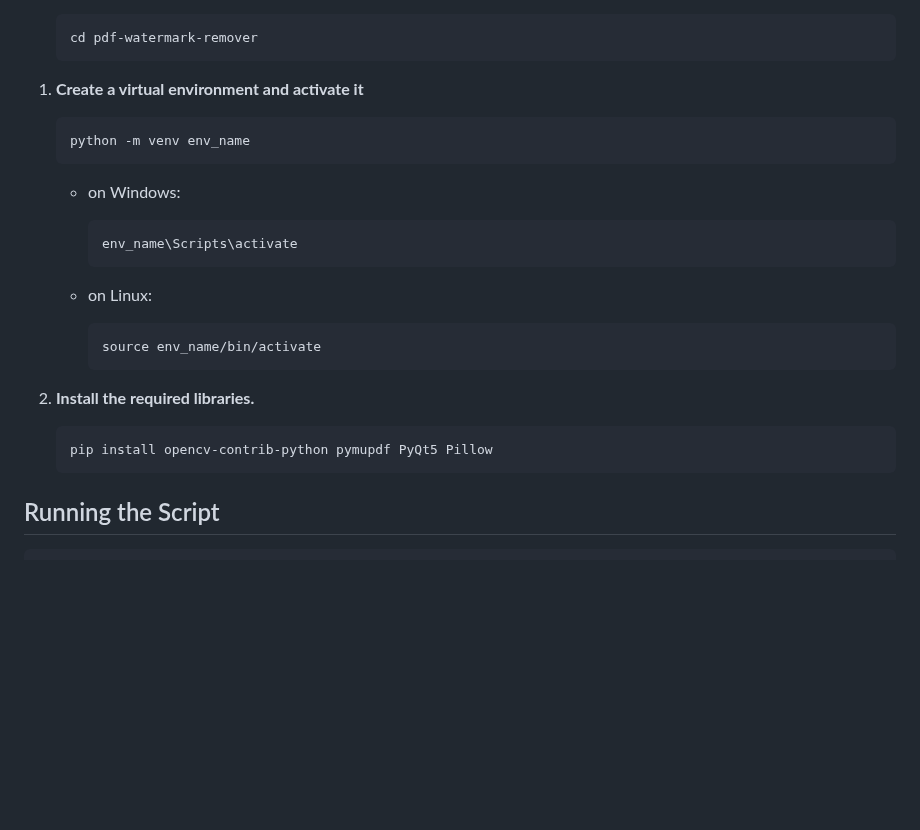
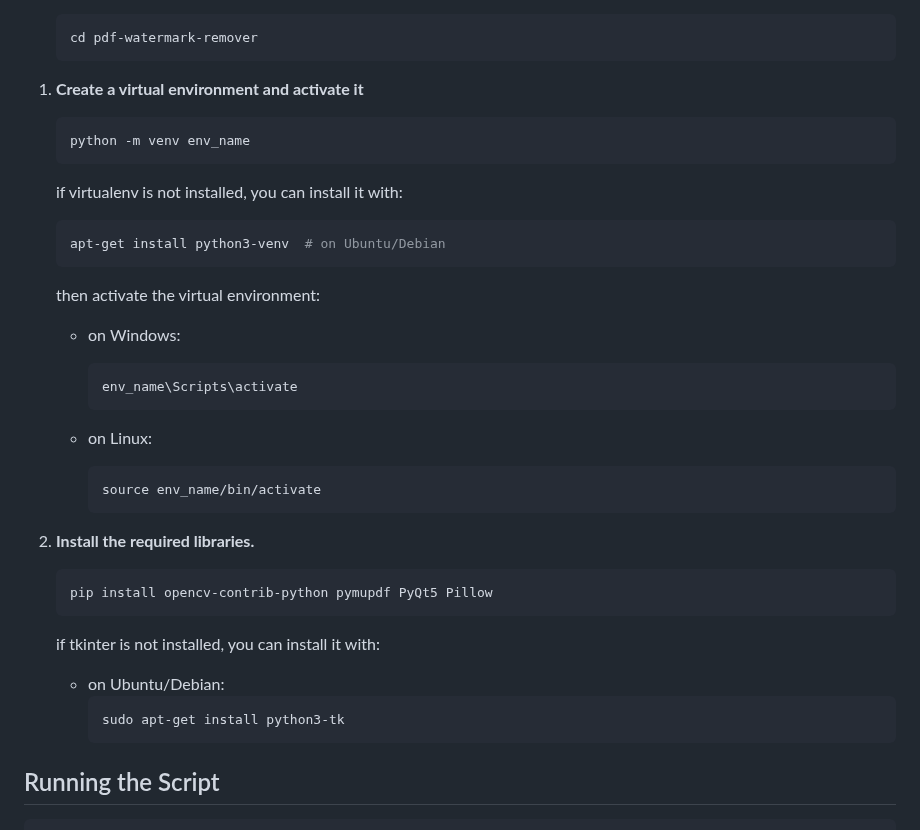
Before and after one commit to banatibalazs/pdf-watermark-remover, a Markdown page: README.md, the part around the change. Rendered like a GitHub page; blank space fills up the shorter version.

Commit message:
docs: update installation instructions in README

````diff
--- a/README.md
+++ b/README.md
@@ -117,6 +117,12 @@ The script requires the following Python libraries:
     ```bash
     python -m venv env_name
     ```
+   if virtualenv is not installed, you can install it with:
+   ```bash
+   apt-get install python3-venv  # on Ubuntu/Debian
+   ```
+
+   then activate the virtual environment:
    - on Windows:
 
         ```bash
@@ -133,6 +139,12 @@ The script requires the following Python libraries:
     ```bash
     pip install opencv-contrib-python pymupdf PyQt5 Pillow
     ```
+
+    if tkinter is not installed, you can install it with:
+   - on Ubuntu/Debian:
+        ```bash
+        sudo apt-get install python3-tk
+        ```
 
 ## Running the Script
 
````
